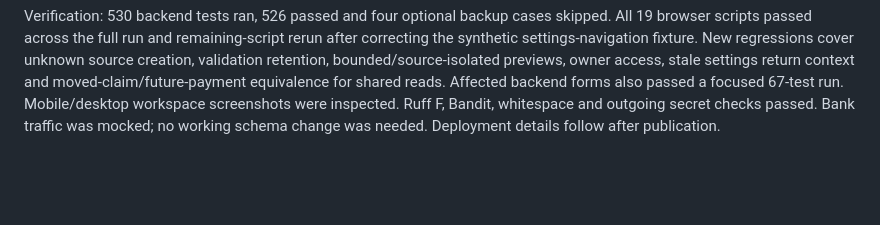
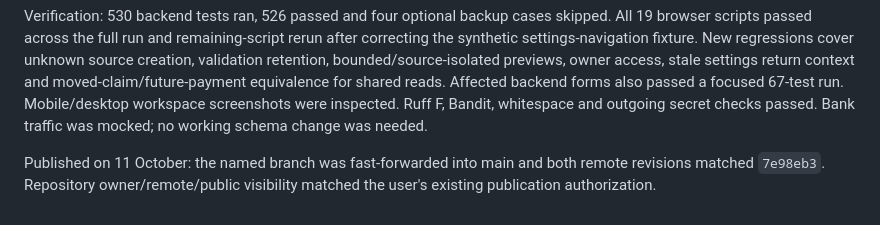
Before and after one commit to Thomas12356/TOMS, a Markdown page: PROJECT_STATUS.md, the part around the change. Drawn GitHub-style; blank space fills up the shorter version.

Commit message:
Record verified local workspace deployment

```diff
--- a/PROJECT_STATUS.md
+++ b/PROJECT_STATUS.md
@@ -214,4 +214,8 @@ previews, owner access, stale settings return context and moved-claim/future-pay
 equivalence for shared reads. Affected backend forms also passed a focused
 67-test run. Mobile/desktop workspace screenshots were inspected. Ruff F, Bandit,
 whitespace and outgoing secret checks passed. Bank traffic was mocked; no working
-schema change was needed. Deployment details follow after publication.
+schema change was needed.
+
+Published on 11 October: the named branch was fast-forwarded into
+main and both remote revisions matched `7e98eb3`. Repository owner/remote/public
+visibility matched the user's existing publication authorization.
```
Also changed, not shown: USABILITY_ROADMAP.md (+2 -1 lines).
